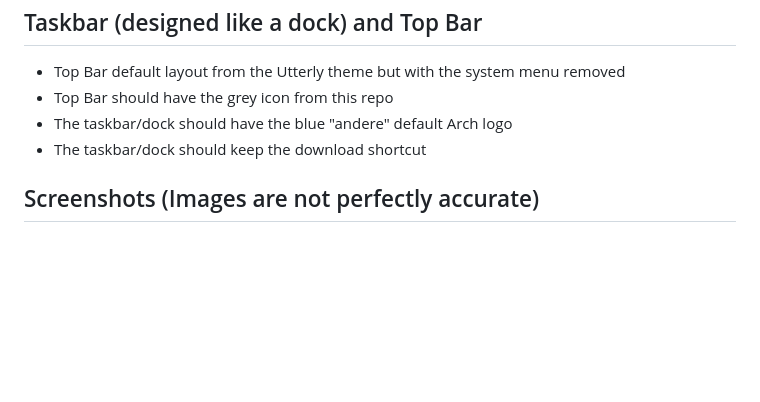
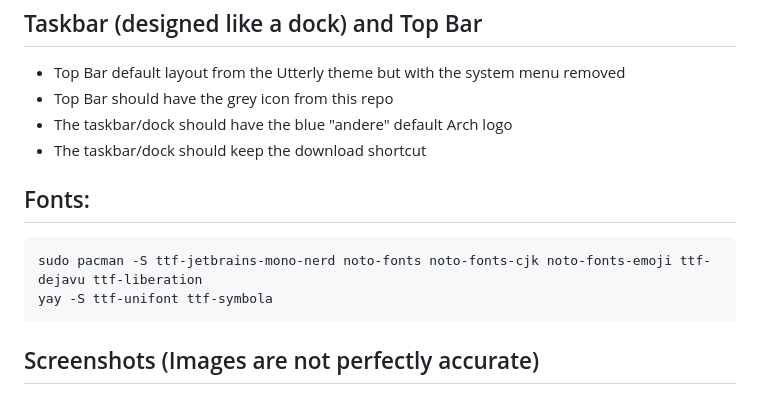
Before and after one commit to Nico-Shock/My-Arch-Workspace, a Markdown page: README.md, the part around the change. GitHub-like rendering; blank space fills up the shorter version.

````diff
--- a/README.md
+++ b/README.md
@@ -194,6 +194,13 @@ or: https://github.com/Fausto-Korpsvart/Tokyonight-GTK-Theme
 - The taskbar/dock should have the blue "andere" default Arch logo
 - The taskbar/dock should keep the download shortcut
 
+## Fonts:
+
+```
+sudo pacman -S ttf-jetbrains-mono-nerd noto-fonts noto-fonts-cjk noto-fonts-emoji ttf-dejavu ttf-liberation
+yay -S ttf-unifont ttf-symbola
+```
+
 ## Screenshots (Images are not perfectly accurate)
 
 ### KDE:
````
